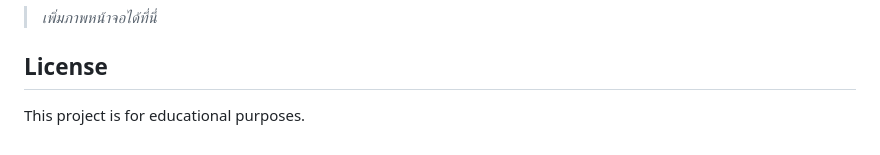
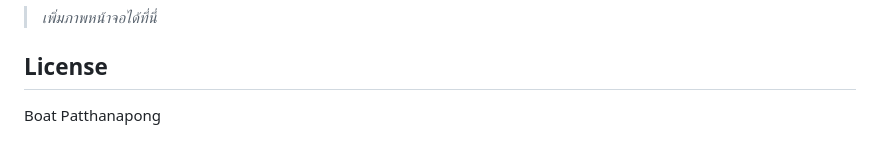
Before and after one commit to B0atByte/Badcourd, a Markdown page: README.md, the part around the change. Drawn GitHub-style.

Commit message:
Revise project description and add author
Update project description and add author name.

```diff
--- a/README.md
+++ b/README.md
@@ -107,4 +107,4 @@
 
 ## License
 
-This project is for educational purposes.
+Boat Patthanapong
```
